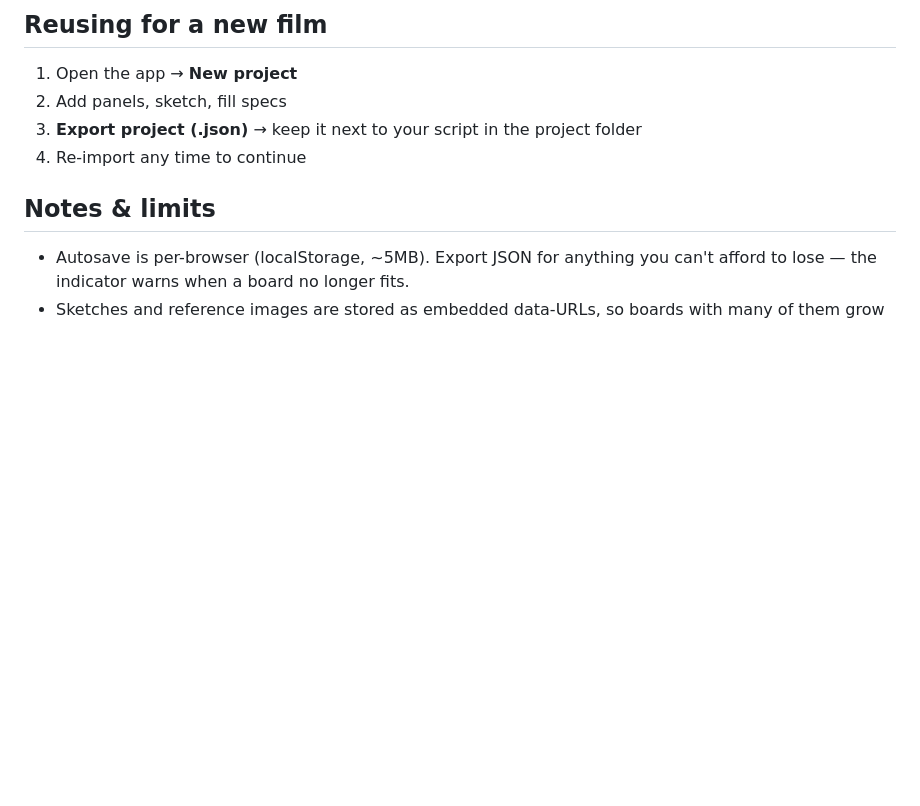
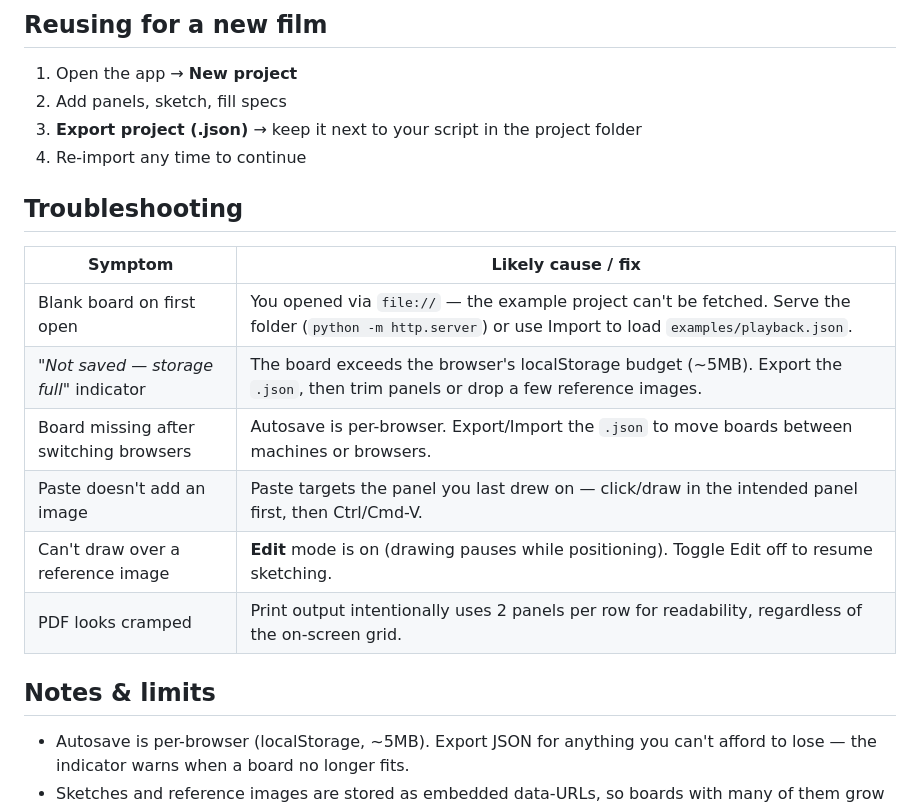
Before and after one commit to ArjunRAj77/storyboard-tool, a Markdown page: README.md, the part around one of its changes. GitHub-like rendering; blank space fills up the shorter version.

```diff
--- a/README.md
+++ b/README.md
@@ -118,6 +153,17 @@ Each panel can hold one reference image — a location photo, a frame grab, a li
 3. **Export project (.json)** → keep it next to your script in the project folder
 4. Re-import any time to continue
 
+## Troubleshooting
+
+| Symptom | Likely cause / fix |
+|---|---|
+| Blank board on first open | You opened via `file://` — the example project can't be fetched. Serve the folder (`python -m http.server`) or use Import to load `examples/playback.json`. |
+| *"Not saved — storage full"* indicator | The board exceeds the browser's localStorage budget (~5MB). Export the `.json`, then trim panels or drop a few reference images. |
+| Board missing after switching browsers | Autosave is per-browser. Export/Import the `.json` to move boards between machines or browsers. |
+| Paste doesn't add an image | Paste targets the panel you last drew on — click/draw in the intended panel first, then Ctrl/Cmd-V. |
+| Can't draw over a reference image | **Edit** mode is on (drawing pauses while positioning). Toggle Edit off to resume sketching. |
+| PDF looks cramped | Print output intentionally uses 2 panels per row for readability, regardless of the on-screen grid. |
+
 ## Notes & limits
 
 - Autosave is per-browser (localStorage, ~5MB). Export JSON for anything you can't afford to lose — the indicator warns when a board no longer fits.
```
Also changed, not shown: other parts of README.md (+84 -45 lines).
